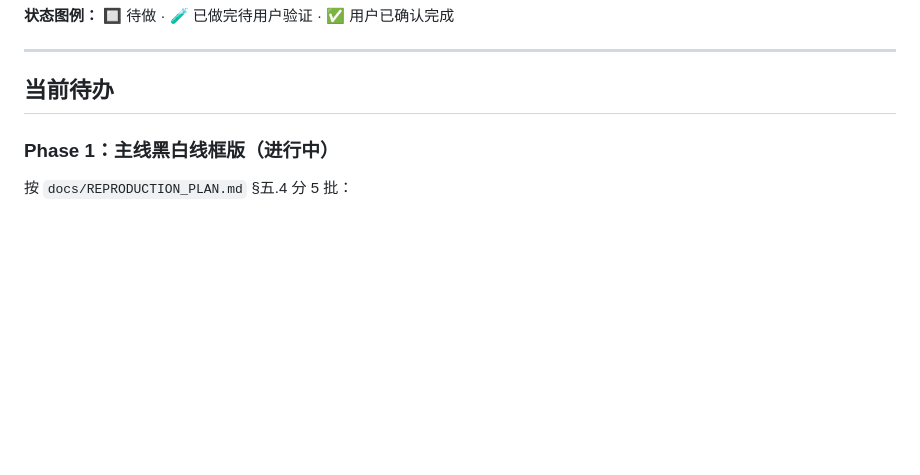
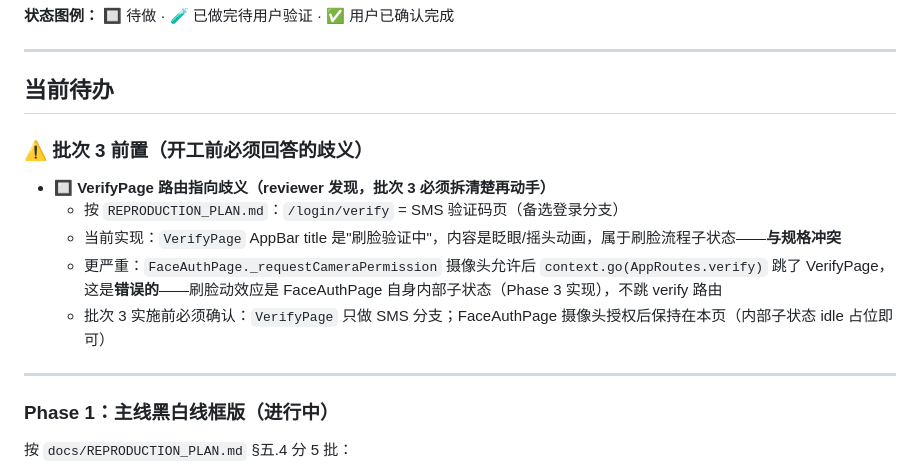
Before and after one commit to Echo-bababoyi/test, a Markdown page: docs/TODO.md, the part around one of its changes. Drawn GitHub-style; blank space fills up the shorter version.

```diff
--- a/docs/TODO.md
+++ b/docs/TODO.md
@@ -7,6 +7,16 @@
 ---
 
 ## 当前待办
+
+### ⚠️ 批次 3 前置（开工前必须回答的歧义）
+
+- 🔲 **VerifyPage 路由指向歧义（reviewer 发现，批次 3 必须拆清楚再动手）**
+  - 按 `REPRODUCTION_PLAN.md`：`/login/verify` = SMS 验证码页（备选登录分支）
+  - 当前实现：`VerifyPage` AppBar title 是"刷脸验证中"，内容是眨眼/摇头动画，属于刷脸流程子状态——**与规格冲突**
+  - 更严重：`FaceAuthPage._requestCameraPermission` 摄像头允许后 `context.go(AppRoutes.verify)` 跳了 VerifyPage，这是**错误的**——刷脸动效应是 FaceAuthPage 自身内部子状态（Phase 3 实现），不跳 verify 路由
+  - 批次 3 实施前必须确认：`VerifyPage` 只做 SMS 分支；FaceAuthPage 摄像头授权后保持在本页（内部子状态 idle 占位即可）
+
+---
 
 ### Phase 1：主线黑白线框版（进行中）
 
```
Also changed, not shown: other parts of docs/TODO.md (+30 -0 lines).
